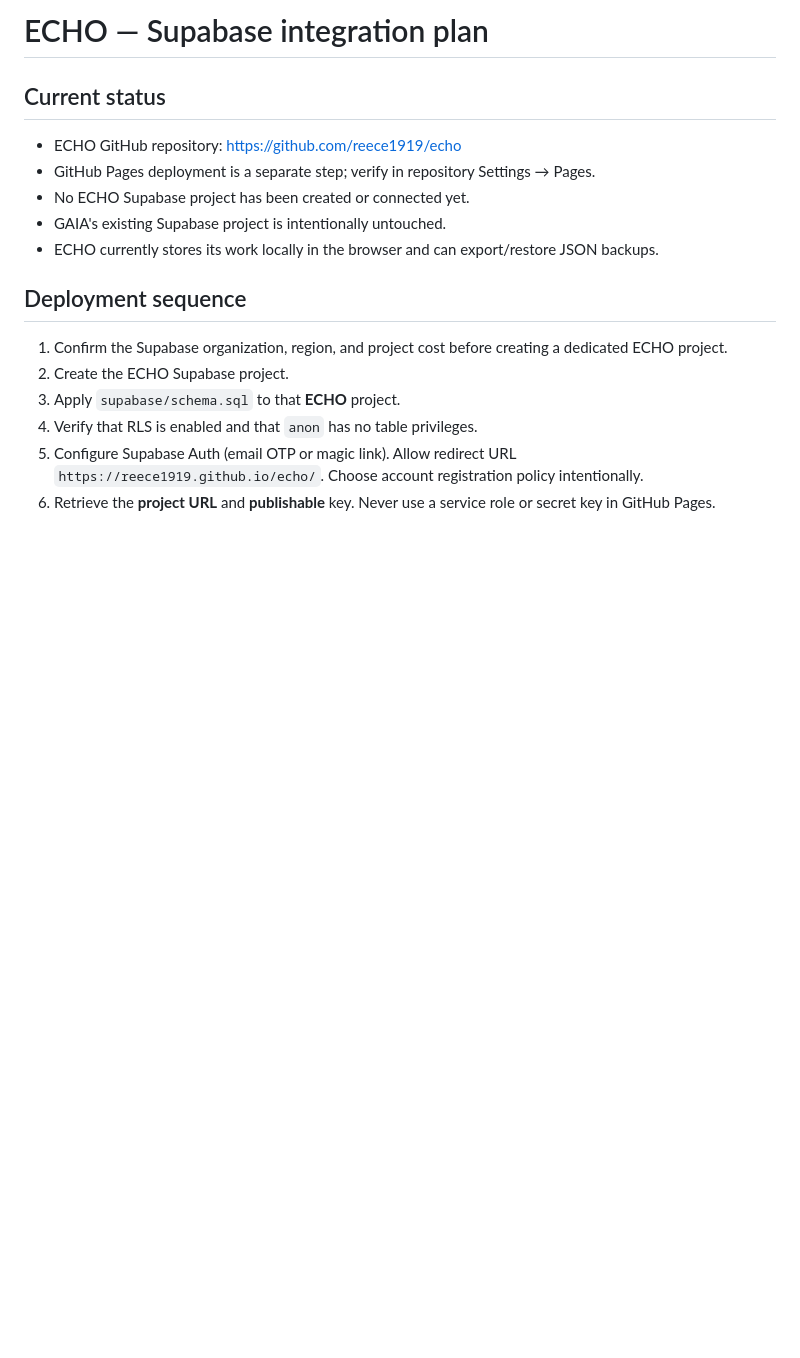
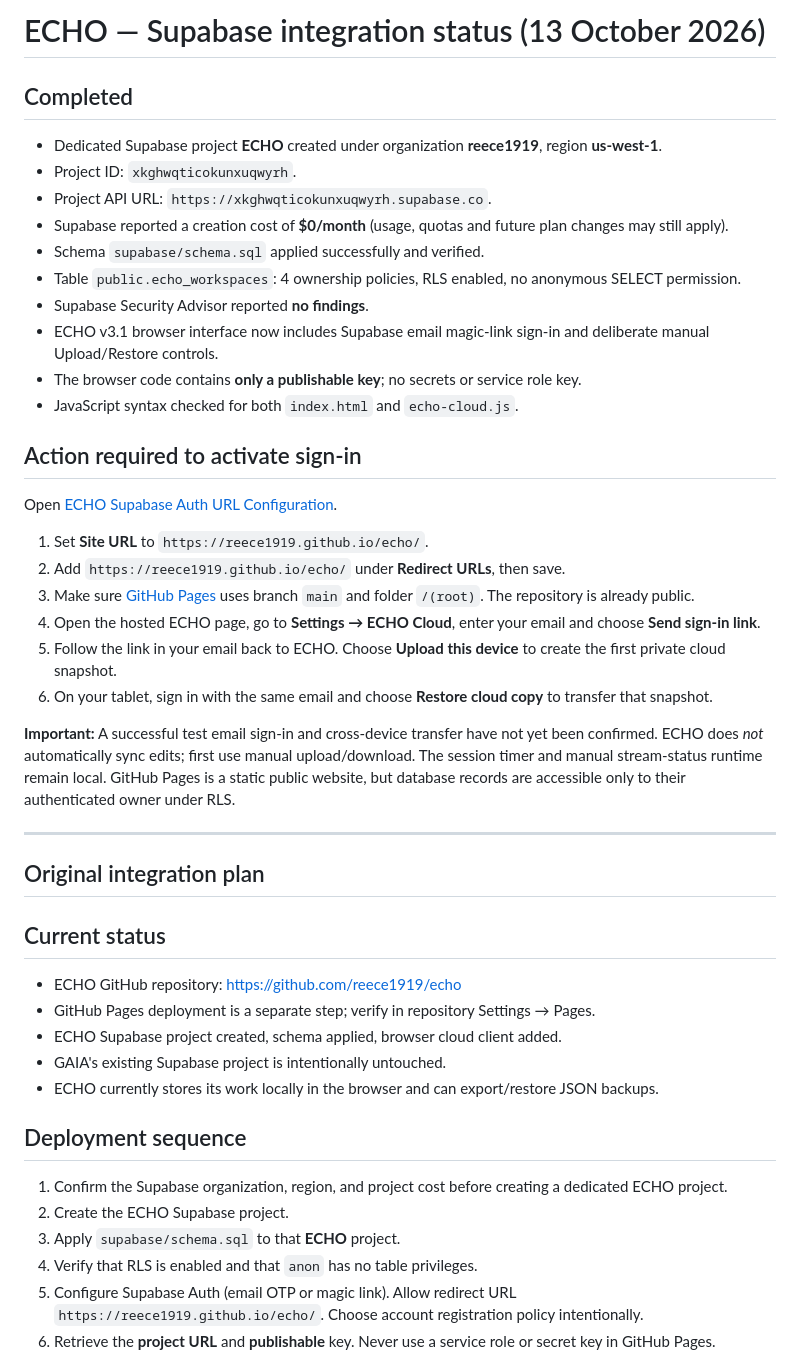
Before and after one commit to reece1919/echo, a Markdown page: docs/SUPABASE_SETUP.md, the part around the change. Drawn GitHub-style; blank space fills up the shorter version.

Commit message:
Document active ECHO Supabase project and cloud activation steps

```diff
--- a/docs/SUPABASE_SETUP.md
+++ b/docs/SUPABASE_SETUP.md
@@ -1,9 +1,36 @@
-# ECHO — Supabase integration plan
+# ECHO — Supabase integration status (13 October 2026)
+
+## Completed
+- Dedicated Supabase project **ECHO** created under organization **reece1919**, region **us-west-1**.
+- Project ID: `xkghwqticokunxuqwyrh`.
+- Project API URL: `https://xkghwqticokunxuqwyrh.supabase.co`.
+- Supabase reported a creation cost of **$0/month** (usage, quotas and future plan changes may still apply).
+- Schema `supabase/schema.sql` applied successfully and verified.
+- Table `public.echo_workspaces`: 4 ownership policies, RLS enabled, no anonymous SELECT permission.
+- Supabase Security Advisor reported **no findings**.
+- ECHO v3.1 browser interface now includes Supabase email magic-link sign-in and deliberate manual Upload/Restore controls.
+- The browser code contains **only a publishable key**; no secrets or service role key.
+- JavaScript syntax checked for both `index.html` and `echo-cloud.js`.
+
+## Action required to activate sign-in
+Open [ECHO Supabase Auth URL Configuration](https://supabase.com/dashboard/project/xkghwqticokunxuqwyrh/auth/url-configuration).
+1. Set **Site URL** to `https://reece1919.github.io/echo/`.
+2. Add `https://reece1919.github.io/echo/` under **Redirect URLs**, then save.
+3. Make sure [GitHub Pages](https://github.com/reece1919/echo/settings/pages) uses branch `main` and folder `/(root)`. The repository is already public.
+4. Open the hosted ECHO page, go to **Settings → ECHO Cloud**, enter your email and choose **Send sign-in link**.
+5. Follow the link in your email back to ECHO. Choose **Upload this device** to create the first private cloud snapshot.
+6. On your tablet, sign in with the same email and choose **Restore cloud copy** to transfer that snapshot.
+
+**Important:** A successful test email sign-in and cross-device transfer have not yet been confirmed. ECHO does *not* automatically sync edits; first use manual upload/download. The session timer and manual stream-status runtime remain local. GitHub Pages is a static public website, but database records are accessible only to their authenticated owner under RLS.
+
+---
+
+## Original integration plan
 
 ## Current status
 - ECHO GitHub repository: https://github.com/reece1919/echo
 - GitHub Pages deployment is a separate step; verify in repository Settings → Pages.
-- No ECHO Supabase project has been created or connected yet.
+- ECHO Supabase project created, schema applied, browser cloud client added.
 - GAIA's existing Supabase project is intentionally untouched.
 - ECHO currently stores its work locally in the browser and can export/restore JSON backups.
 
```
